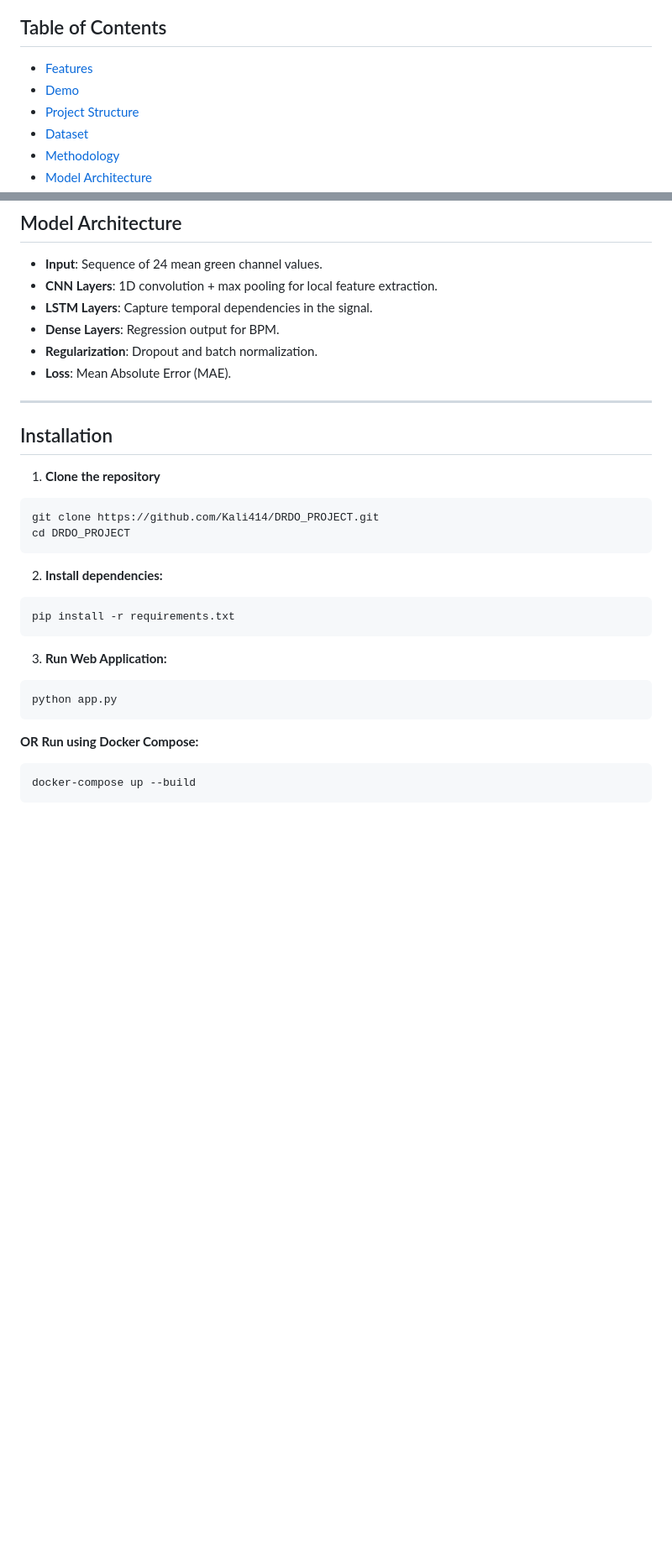
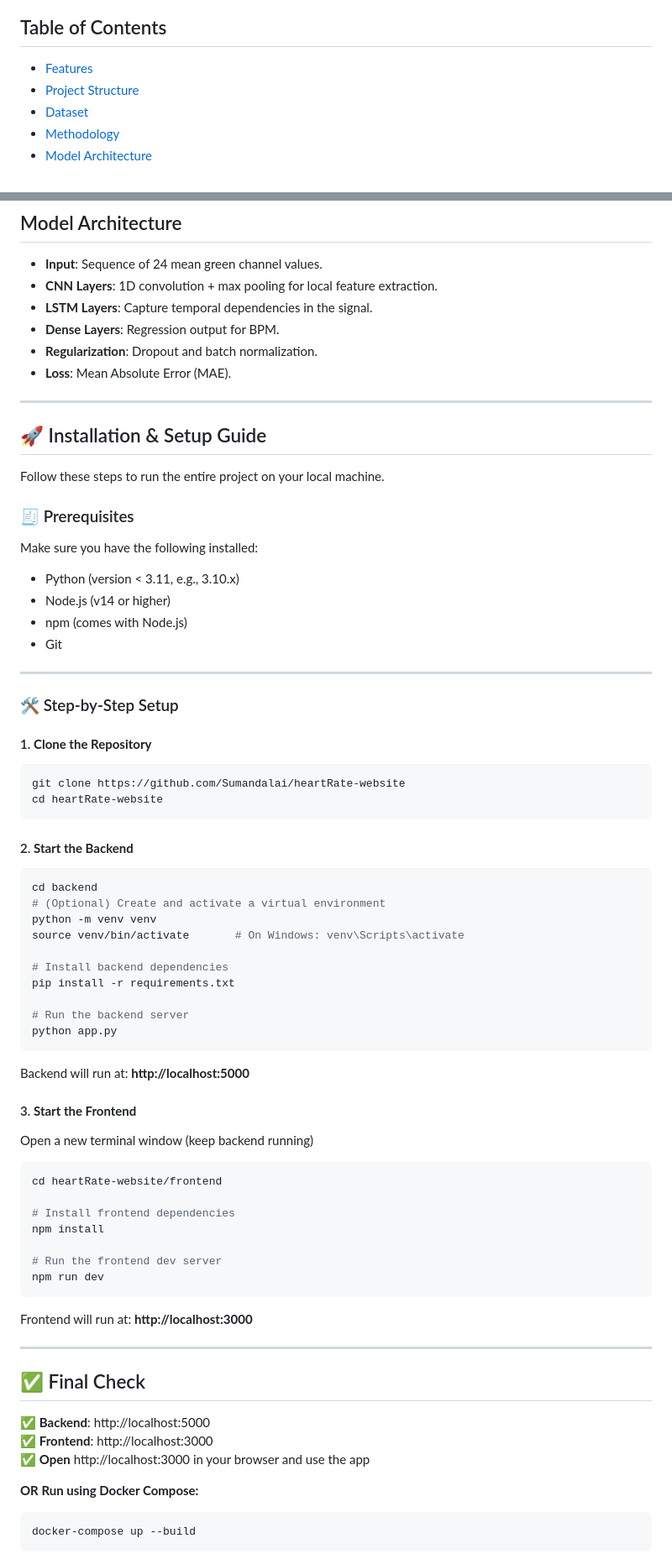
Before and after one commit to Kali414/DRDO_PROJECT, a Markdown page: README.md, 2 parts joined by grey strips. Shown: that part at 84% size. Rendered like a GitHub page; blank space fills up the shorter version.

````diff
--- a/README.md
+++ b/README.md
@@ -11,7 +11,6 @@ This project implements a non-contact heart rate detection system using a standa
 ## Table of Contents
 
 - [Features](#features)
-- [Demo](#demo)
 - [Project Structure](#project-structure)
 - [Dataset](#dataset)
 - [Methodology](#methodology)
@@ -100,24 +91,71 @@ This project implements a non-contact heart rate detection system using a standa
 - **Loss**: Mean Absolute Error (MAE).
 
 ---
+## 🚀 Installation & Setup Guide
 
-## Installation
+Follow these steps to run the entire project on your local machine.
 
-1. **Clone the repository**
-```
-git clone https://github.com/Kali414/DRDO_PROJECT.git
-cd DRDO_PROJECT
+### 🧾 Prerequisites
+
+Make sure you have the following installed:
+- Python (version < 3.11, e.g., 3.10.x)
+- Node.js (v14 or higher)
+- npm (comes with Node.js)
+- Git
+
+---
+
+### 🛠️ Step-by-Step Setup
+
+#### 1. **Clone the Repository**
+
+```bash
+git clone https://github.com/Sumandalai/heartRate-website
+cd heartRate-website
 ```
 
-2. **Install dependencies:**
-```
+#### 2. **Start the Backend**
+
+```bash
+cd backend
+# (Optional) Create and activate a virtual environment
+python -m venv venv
+source venv/bin/activate       # On Windows: venv\Scripts\activate
+
+# Install backend dependencies
 pip install -r requirements.txt
+
+# Run the backend server
+python app.py
 ```
 
-3. **Run Web Application:**
+Backend will run at: **http://localhost:5000**
+
+#### 3. **Start the Frontend**
+
+Open a new terminal window (keep backend running)
+
+```bash
+cd heartRate-website/frontend
+
+# Install frontend dependencies
+npm install
+
+# Run the frontend dev server
+npm run dev
 ```
-python app.py
-```
+
+Frontend will run at: **http://localhost:3000**
+
+---
+
+## ✅ Final Check
+
+✅ **Backend**: http://localhost:5000
+✅ **Frontend**: http://localhost:3000
+✅ **Open** http://localhost:3000 in your browser and use the app
+
+
 **OR Run using Docker Compose:**
 ```
 docker-compose up --build
````
Also changed, not shown: other parts of README.md (+0 -8 lines).
